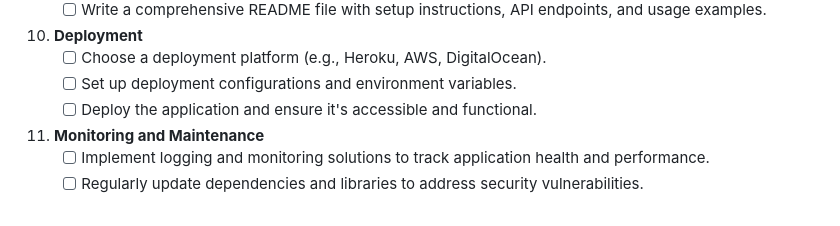
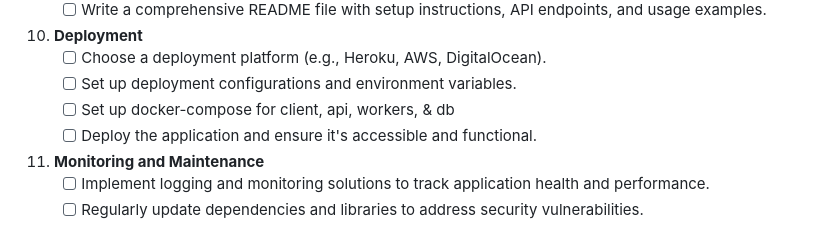
Before and after one commit to tinhnguyen20/bets, a Markdown page: bets-backend/README.md, the part around the change. Rendered like a GitHub page.

```diff
--- a/bets-backend/README.md
+++ b/bets-backend/README.md
@@ -75,6 +75,7 @@ curl -X POST -H "Content-Type: application/json" -d '{"username": "<YOUR-USERNAM
 10. **Deployment**
     - [ ] Choose a deployment platform (e.g., Heroku, AWS, DigitalOcean).
     - [ ] Set up deployment configurations and environment variables.
+    - [ ] Set up docker-compose for client, api, workers, & db
     - [ ] Deploy the application and ensure it's accessible and functional.
 
 11. **Monitoring and Maintenance**
```
